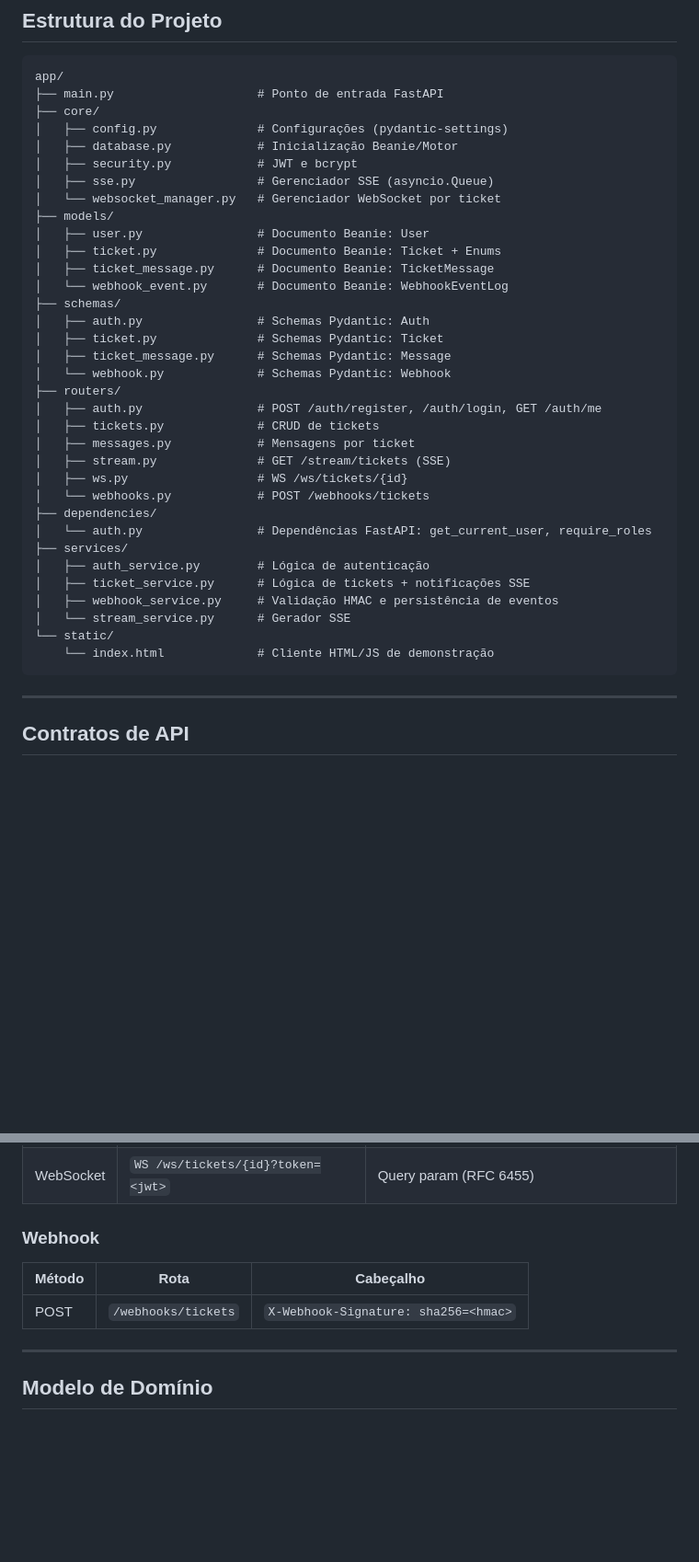
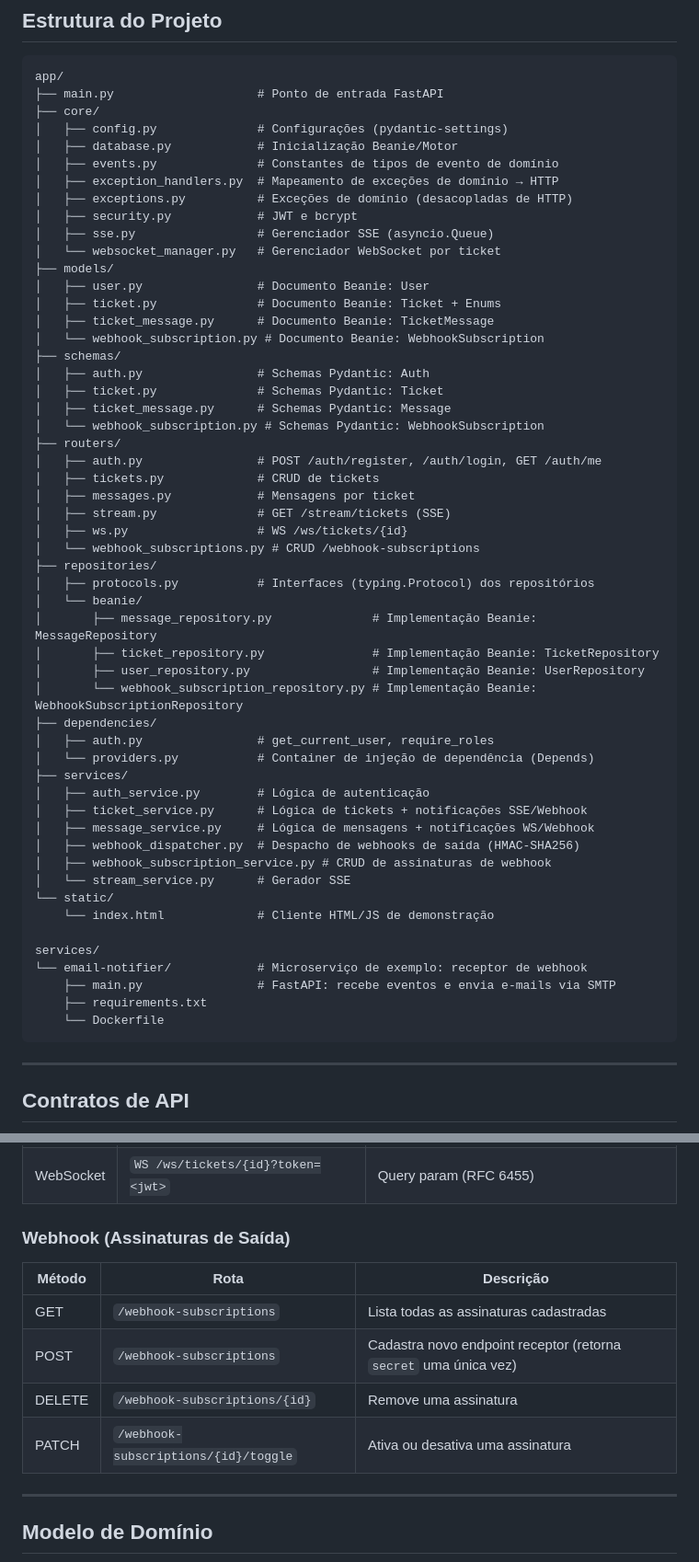
Before and after one commit to Romario17/api-tutorial, a Markdown page: README.md, 2 parts joined by grey strips. Shown at 92% size. Rendered like a GitHub page; blank space fills up the shorter version.

Commit message:
Update README.md to reflect current project structure
Co-authored-by: Romario17 <20348331+Romario17@users.noreply.github.com>

````diff
--- a/README.md
+++ b/README.md
@@ -93,6 +96,9 @@ app/
 ├── core/
 │   ├── config.py              # Configurações (pydantic-settings)
 │   ├── database.py            # Inicialização Beanie/Motor
+│   ├── events.py              # Constantes de tipos de evento de domínio
+│   ├── exception_handlers.py  # Mapeamento de exceções de domínio → HTTP
+│   ├── exceptions.py          # Exceções de domínio (desacopladas de HTTP)
 │   ├── security.py            # JWT e bcrypt
 │   ├── sse.py                 # Gerenciador SSE (asyncio.Queue)
 │   └── websocket_manager.py   # Gerenciador WebSocket por ticket
@@ -100,28 +106,44 @@ app/
 │   ├── user.py                # Documento Beanie: User
 │   ├── ticket.py              # Documento Beanie: Ticket + Enums
 │   ├── ticket_message.py      # Documento Beanie: TicketMessage
-│   └── webhook_event.py       # Documento Beanie: WebhookEventLog
+│   └── webhook_subscription.py # Documento Beanie: WebhookSubscription
 ├── schemas/
 │   ├── auth.py                # Schemas Pydantic: Auth
 │   ├── ticket.py              # Schemas Pydantic: Ticket
 │   ├── ticket_message.py      # Schemas Pydantic: Message
-│   └── webhook.py             # Schemas Pydantic: Webhook
+│   └── webhook_subscription.py # Schemas Pydantic: WebhookSubscription
 ├── routers/
 │   ├── auth.py                # POST /auth/register, /auth/login, GET /auth/me
 │   ├── tickets.py             # CRUD de tickets
 │   ├── messages.py            # Mensagens por ticket
 │   ├── stream.py              # GET /stream/tickets (SSE)
 │   ├── ws.py                  # WS /ws/tickets/{id}
-│   └── webhooks.py            # POST /webhooks/tickets
+│   └── webhook_subscriptions.py # CRUD /webhook-subscriptions
+├── repositories/
+│   ├── protocols.py           # Interfaces (typing.Protocol) dos repositórios
+│   └── beanie/
+│       ├── message_repository.py              # Implementação Beanie: MessageRepository
+│       ├── ticket_repository.py               # Implementação Beanie: TicketRepository
+│       ├── user_repository.py                 # Implementação Beanie: UserRepository
+│       └── webhook_subscription_repository.py # Implementação Beanie: WebhookSubscriptionRepository
 ├── dependencies/
-│   └── auth.py                # Dependências FastAPI: get_current_user, require_roles
+│   ├── auth.py                # get_current_user, require_roles
+│   └── providers.py           # Container de injeção de dependência (Depends)
 ├── services/
 │   ├── auth_service.py        # Lógica de autenticação
-│   ├── ticket_service.py      # Lógica de tickets + notificações SSE
-│   ├── webhook_service.py     # Validação HMAC e persistência de eventos
+│   ├── ticket_service.py      # Lógica de tickets + notificações SSE/Webhook
+│   ├── message_service.py     # Lógica de mensagens + notificações WS/Webhook
+│   ├── webhook_dispatcher.py  # Despacho de webhooks de saída (HMAC-SHA256)
+│   ├── webhook_subscription_service.py # CRUD de assinaturas de webhook
 │   └── stream_service.py      # Gerador SSE
 └── static/
     └── index.html             # Cliente HTML/JS de demonstração
+
+services/
+└── email-notifier/            # Microserviço de exemplo: receptor de webhook
+    ├── main.py                # FastAPI: recebe eventos e envia e-mails via SMTP
+    ├── requirements.txt
+    └── Dockerfile
 ```
 
 ---
@@ -160,11 +182,14 @@ app/
 | SSE | `GET /stream/tickets?token=<jwt>` | Query param (EventSource não suporta headers) |
 | WebSocket | `WS /ws/tickets/{id}?token=<jwt>` | Query param (RFC 6455) |
 
-### Webhook
+### Webhook (Assinaturas de Saída)
 
-| Método | Rota | Cabeçalho |
+| Método | Rota | Descrição |
 |--------|------|-----------|
-| POST | `/webhooks/tickets` | `X-Webhook-Signature: sha256=<hmac>` |
+| GET | `/webhook-subscriptions` | Lista todas as assinaturas cadastradas |
+| POST | `/webhook-subscriptions` | Cadastra novo endpoint receptor (retorna `secret` uma única vez) |
+| DELETE | `/webhook-subscriptions/{id}` | Remove uma assinatura |
+| PATCH | `/webhook-subscriptions/{id}/toggle` | Ativa ou desativa uma assinatura |
 
 ---
 
````
Also changed, not shown: other parts of README.md (+19 -13 lines).
